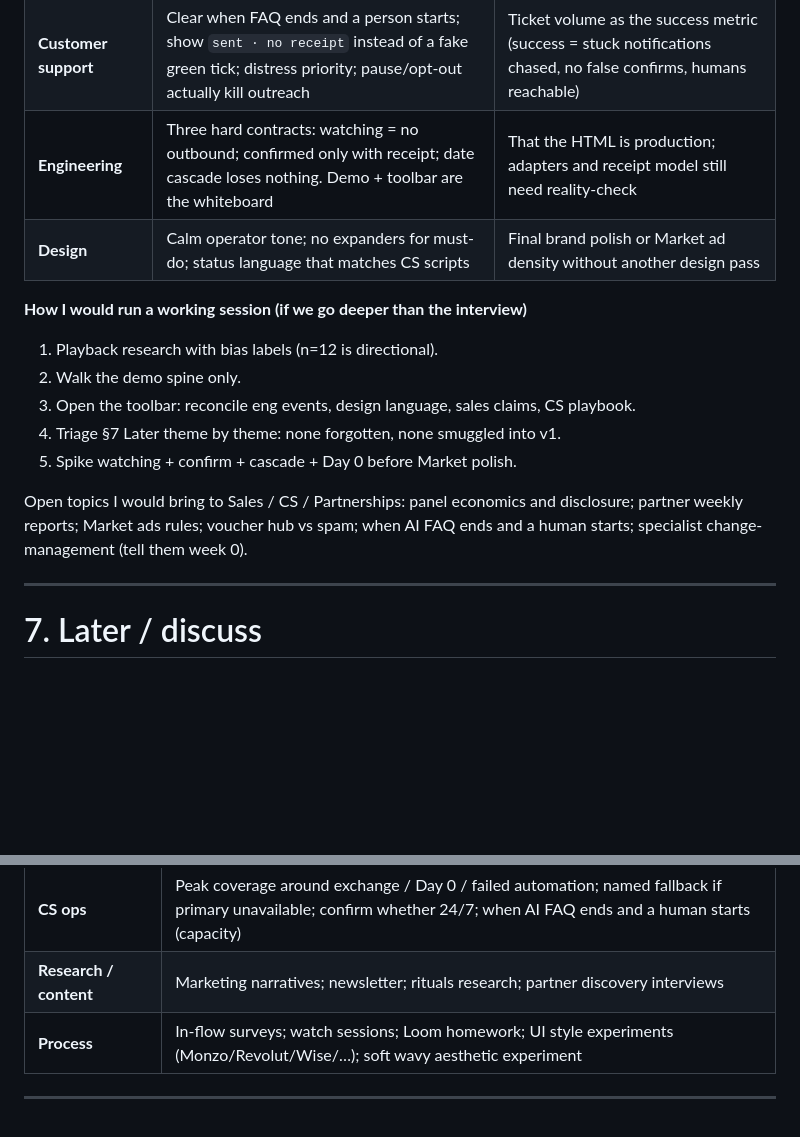
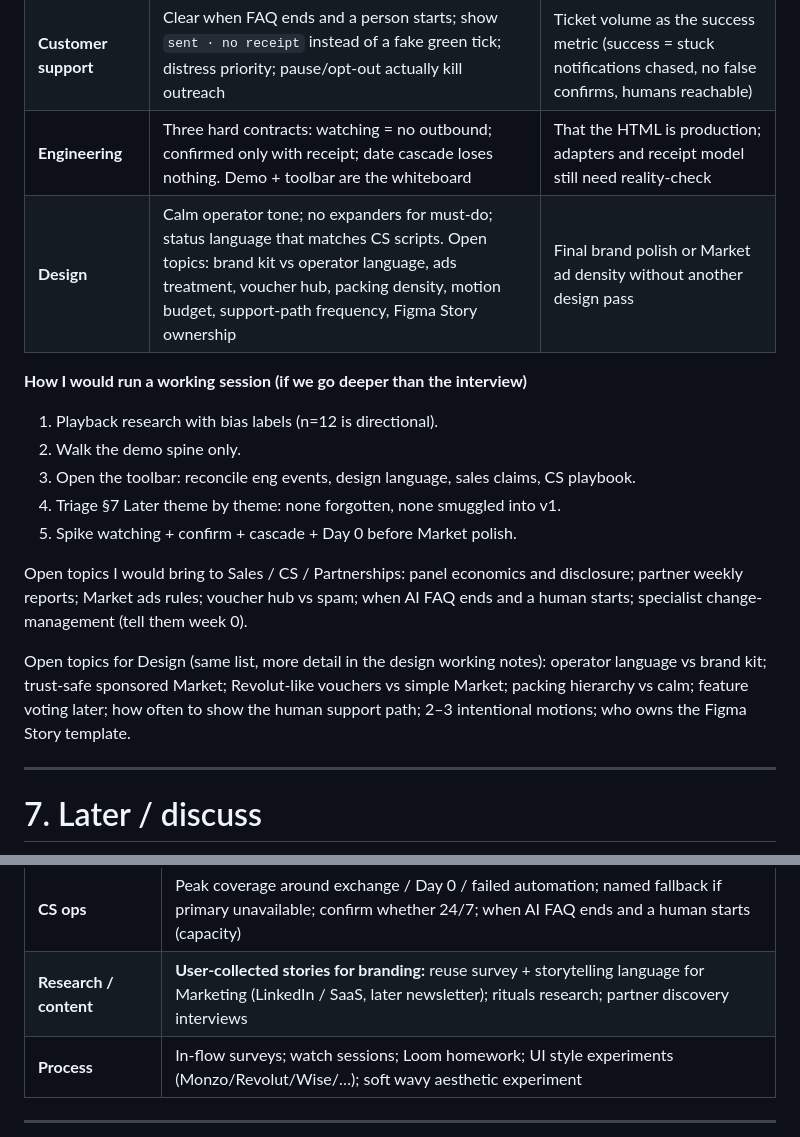
Before and after one commit to analogue-tools/just-move-in, a Markdown page: docs/CASE-STUDY.md, 2 parts joined by grey strips. GitHub-like rendering; blank space fills up the shorter version.

Commit message:
Explain design discussion topics and user-story marketing idea.
Expand the design wiki agenda into why/tension/open questions, spell out collecting mover stories for branding, and surface both in the case study.

```diff
--- a/docs/CASE-STUDY.md
+++ b/docs/CASE-STUDY.md
@@ -294,7 +294,7 @@ The spine is for the mover. The same work has to make sense to the people who se
 | **Sales / partnerships** | Story: starts at referral, watching gate, confirm = commerce, date change survives, Day 0 evidence, stickiness after keys | Bills bundling; “AI replaces the specialist”; chatbot-first pitch |
 | **Customer support** | Clear when FAQ ends and a person starts; show `sent · no receipt` instead of a fake green tick; distress priority; pause/opt-out actually kill outreach | Ticket volume as the success metric (success = stuck notifications chased, no false confirms, humans reachable) |
 | **Engineering** | Three hard contracts: watching = no outbound; confirmed only with receipt; date cascade loses nothing. Demo + toolbar are the whiteboard | That the HTML is production; adapters and receipt model still need reality-check |
-| **Design** | Calm operator tone; no expanders for must-do; status language that matches CS scripts | Final brand polish or Market ad density without another design pass |
+| **Design** | Calm operator tone; no expanders for must-do; status language that matches CS scripts. Open topics: brand kit vs operator language, ads treatment, voucher hub, packing density, motion budget, support-path frequency, Figma Story ownership | Final brand polish or Market ad density without another design pass |
 
 **How I would run a working session (if we go deeper than the interview)**
 1. Playback research with bias labels (n=12 is directional).
@@ -304,6 +304,8 @@ The spine is for the mover. The same work has to make sense to the people who se
 5. Spike watching + confirm + cascade + Day 0 before Market polish.
 
 Open topics I would bring to Sales / CS / Partnerships: panel economics and disclosure; partner weekly reports; Market ads rules; voucher hub vs spam; when AI FAQ ends and a human starts; specialist change-management (tell them week 0).
+
+Open topics for Design (same list, more detail in the design working notes): operator language vs brand kit; trust-safe sponsored Market; Revolut-like vouchers vs simple Market; packing hierarchy vs calm; feature voting later; how often to show the human support path; 2–3 intentional motions; who owns the Figma Story template.
 
 ---
 
@@ -324,7 +326,7 @@ These are **intentional bets and questions**, parked by theme until debated. The
 | **Analytics / agents** | Backwards from best data layout; incident automations; weekly partner report agent |
 | **Partner ops** | Partner Day 0 notify; discovery on agent↔mover streamline (report first) |
 | **CS ops** | Peak coverage around exchange / Day 0 / failed automation; named fallback if primary unavailable; confirm whether 24/7; when AI FAQ ends and a human starts (capacity) |
-| **Research / content** | Marketing narratives; newsletter; rituals research; partner discovery interviews |
+| **Research / content** | **User-collected stories for branding:** reuse survey + storytelling language for Marketing (LinkedIn / SaaS, later newsletter); rituals research; partner discovery interviews |
 | **Process** | In-flow surveys; watch sessions; Loom homework; UI style experiments (Monzo/Revolut/Wise/…); soft wavy aesthetic experiment |
 
 ---
```
Also changed, not shown: 2 other files.
